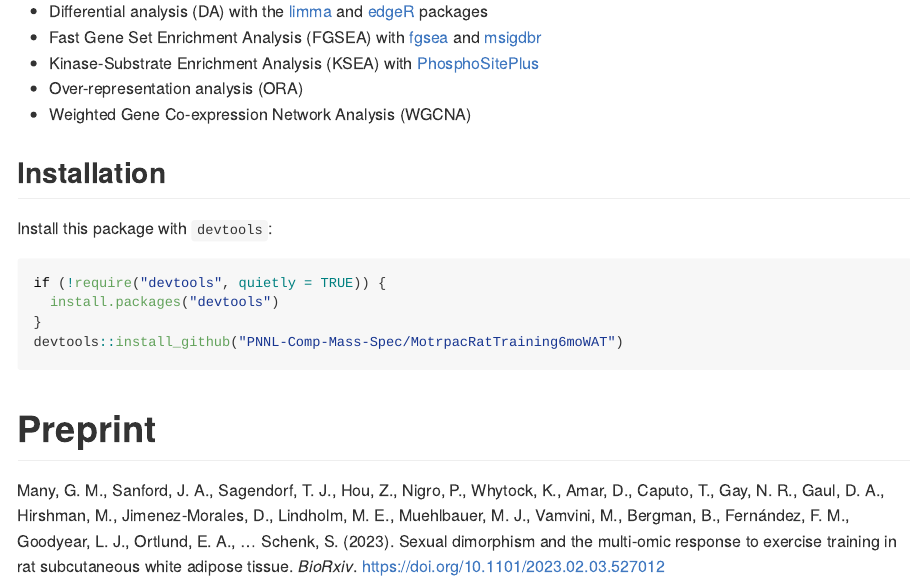
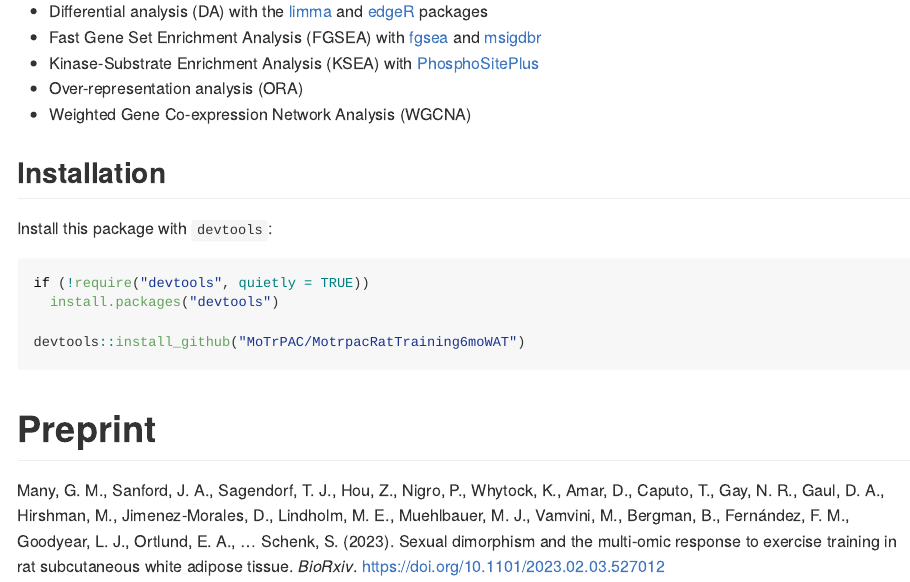
Before and after one commit to MoTrPAC/MotrpacRatTraining6moWAT, an R Markdown document (README.Rmd): the page in a window 1100 px wide, from 230 px down. Rendered offline with R 4.5, knitr and Pandoc, with nearby package versions.

Commit message:
Update links
Replace 'PNNL-Comp-Mass-Spec' with 'MoTrPAC'

````diff
--- a/README.Rmd
+++ b/README.Rmd
@@ -28,10 +28,10 @@ A collection of functions for the analysis and visualization of the MoTrPAC PASS
 Install this package with `devtools`:
 
 ``` r
-if (!require("devtools", quietly = TRUE)) {
+if (!require("devtools", quietly = TRUE))
   install.packages("devtools")
-}
-devtools::install_github("PNNL-Comp-Mass-Spec/MotrpacRatTraining6moWAT")
+
+devtools::install_github("MoTrPAC/MotrpacRatTraining6moWAT")
 ```
 
 # Preprint
--- a/_pkgdown.yml
+++ b/_pkgdown.yml
@@ -1,3 +1,3 @@
-url: https://pnnl-comp-mass-spec.github.io/MotrpacRatTraining6moWAT/
+url: https://motrpac.github.io/MotrpacRatTraining6moWAT/
 template:
   bootstrap: 5
````
Also changed, not shown: README.md, README.Rmd (2 more changed lines), 2 other files.
